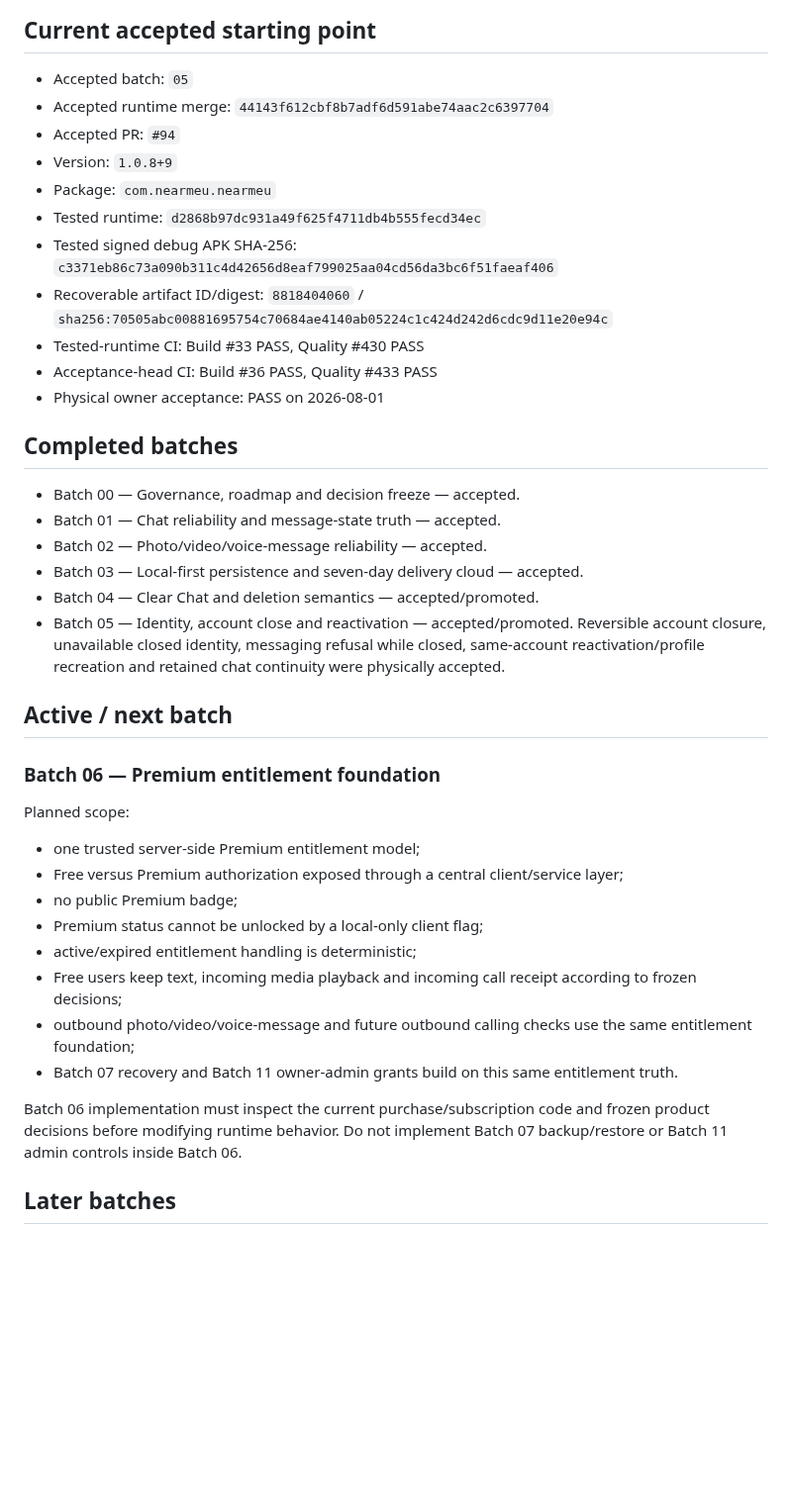
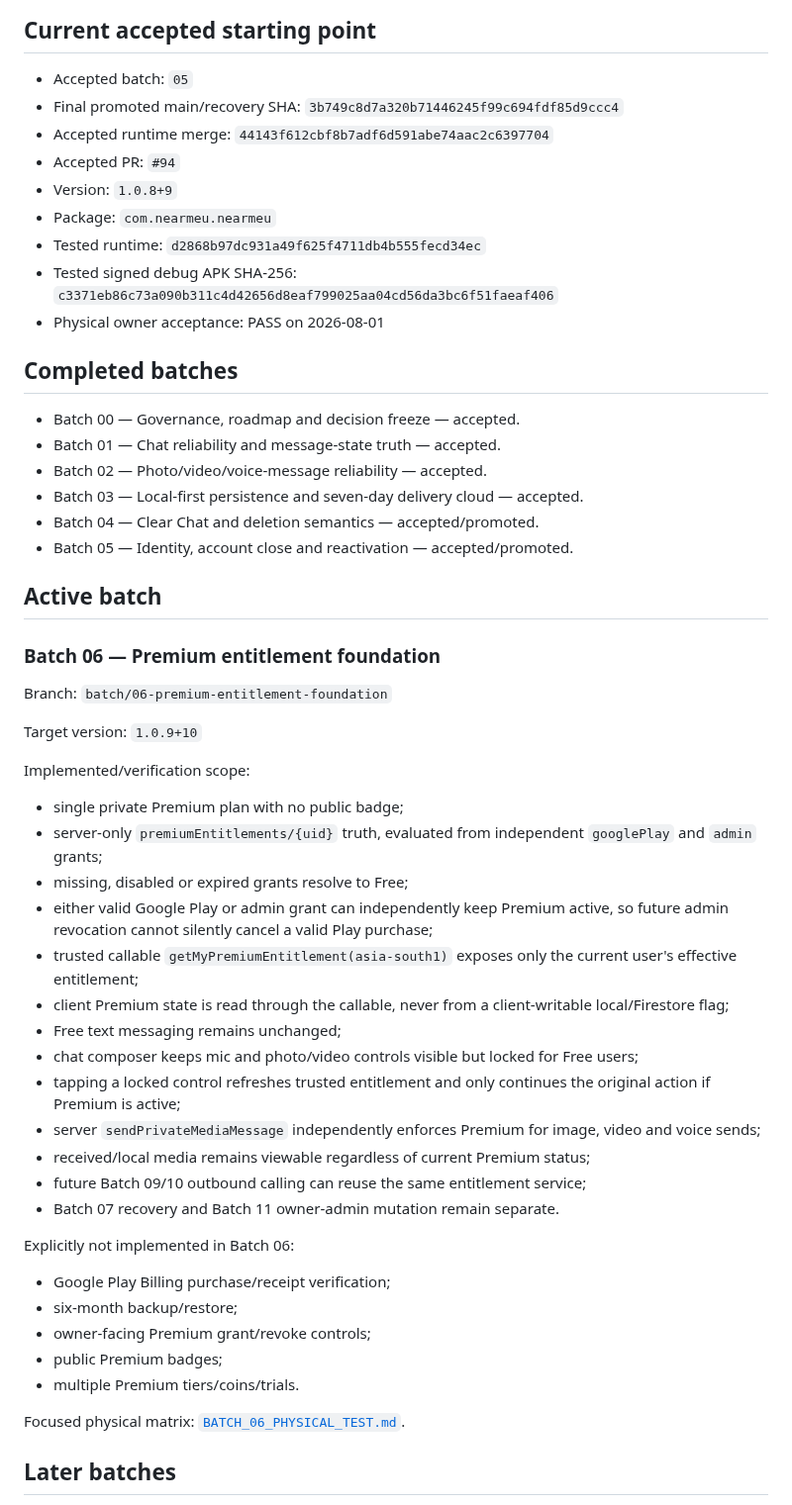
Before and after one commit to panchalvinay33-debug/NearMeU, a Markdown page: docs/EXECUTION_BATCH_PLAN.md, the part around the change. Shown at 99% size. Drawn GitHub-style; blank space fills up the shorter version.

Commit message:
Batch 06: record active premium entitlement scope

```diff
--- a/docs/EXECUTION_BATCH_PLAN.md
+++ b/docs/EXECUTION_BATCH_PLAN.md
@@ -24,15 +24,13 @@ Every runtime change is completed as one focused batch. A later batch starts onl
 ## Current accepted starting point
 
 - Accepted batch: `05`
+- Final promoted main/recovery SHA: `3b749c8d7a320b71446245f99c694fdf85d9ccc4`
 - Accepted runtime merge: `44143f612cbf8b7adf6d591abe74aac2c6397704`
 - Accepted PR: `#94`
 - Version: `1.0.8+9`
 - Package: `com.nearmeu.nearmeu`
 - Tested runtime: `d2868b97dc931a49f625f4711db4b555fecd34ec`
 - Tested signed debug APK SHA-256: `c3371eb86c73a090b311c4d42656d8eaf799025aa04cd56da3bc6f51faeaf406`
-- Recoverable artifact ID/digest: `8818404060` / `sha256:70505abc00881695754c70684ae4140ab05224c1c424d242d6cdc9d11e20e94c`
-- Tested-runtime CI: Build #33 PASS, Quality #430 PASS
-- Acceptance-head CI: Build #36 PASS, Quality #433 PASS
 - Physical owner acceptance: PASS on 2026-08-01
 
 ## Completed batches
@@ -42,24 +40,41 @@ Every runtime change is completed as one focused batch. A later batch starts onl
 - Batch 02 — Photo/video/voice-message reliability — accepted.
 - Batch 03 — Local-first persistence and seven-day delivery cloud — accepted.
 - Batch 04 — Clear Chat and deletion semantics — accepted/promoted.
-- Batch 05 — Identity, account close and reactivation — accepted/promoted. Reversible account closure, unavailable closed identity, messaging refusal while closed, same-account reactivation/profile recreation and retained chat continuity were physically accepted.
+- Batch 05 — Identity, account close and reactivation — accepted/promoted.
 
-## Active / next batch
+## Active batch
 
 ### Batch 06 — Premium entitlement foundation
 
-Planned scope:
+Branch: `batch/06-premium-entitlement-foundation`
 
-- one trusted server-side Premium entitlement model;
-- Free versus Premium authorization exposed through a central client/service layer;
-- no public Premium badge;
-- Premium status cannot be unlocked by a local-only client flag;
-- active/expired entitlement handling is deterministic;
-- Free users keep text, incoming media playback and incoming call receipt according to frozen decisions;
-- outbound photo/video/voice-message and future outbound calling checks use the same entitlement foundation;
-- Batch 07 recovery and Batch 11 owner-admin grants build on this same entitlement truth.
+Target version: `1.0.9+10`
 
-Batch 06 implementation must inspect the current purchase/subscription code and frozen product decisions before modifying runtime behavior. Do not implement Batch 07 backup/restore or Batch 11 admin controls inside Batch 06.
+Implemented/verification scope:
+
+- single private Premium plan with no public badge;
+- server-only `premiumEntitlements/{uid}` truth, evaluated from independent `googlePlay` and `admin` grants;
+- missing, disabled or expired grants resolve to Free;
+- either valid Google Play or admin grant can independently keep Premium active, so future admin revocation cannot silently cancel a valid Play purchase;
+- trusted callable `getMyPremiumEntitlement(asia-south1)` exposes only the current user's effective entitlement;
+- client Premium state is read through the callable, never from a client-writable local/Firestore flag;
+- Free text messaging remains unchanged;
+- chat composer keeps mic and photo/video controls visible but locked for Free users;
+- tapping a locked control refreshes trusted entitlement and only continues the original action if Premium is active;
+- server `sendPrivateMediaMessage` independently enforces Premium for image, video and voice sends;
+- received/local media remains viewable regardless of current Premium status;
+- future Batch 09/10 outbound calling can reuse the same entitlement service;
+- Batch 07 recovery and Batch 11 owner-admin mutation remain separate.
+
+Explicitly not implemented in Batch 06:
+
+- Google Play Billing purchase/receipt verification;
+- six-month backup/restore;
+- owner-facing Premium grant/revoke controls;
+- public Premium badges;
+- multiple Premium tiers/coins/trials.
+
+Focused physical matrix: [`BATCH_06_PHYSICAL_TEST.md`](BATCH_06_PHYSICAL_TEST.md).
 
 ## Later batches
 
```
